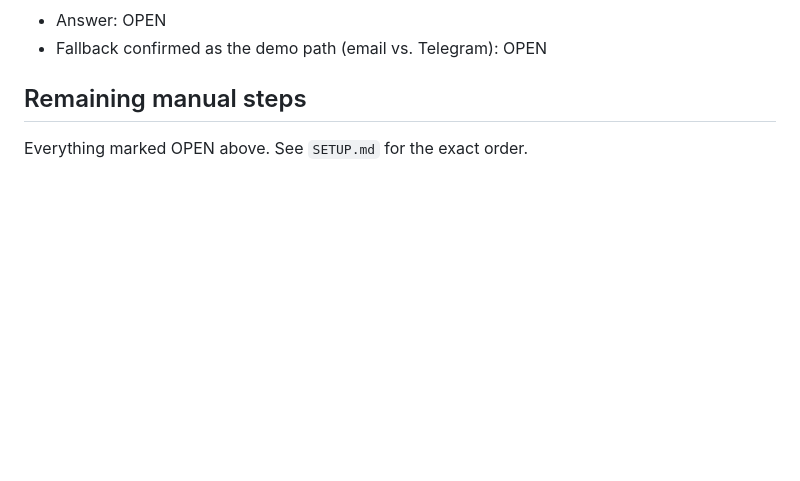
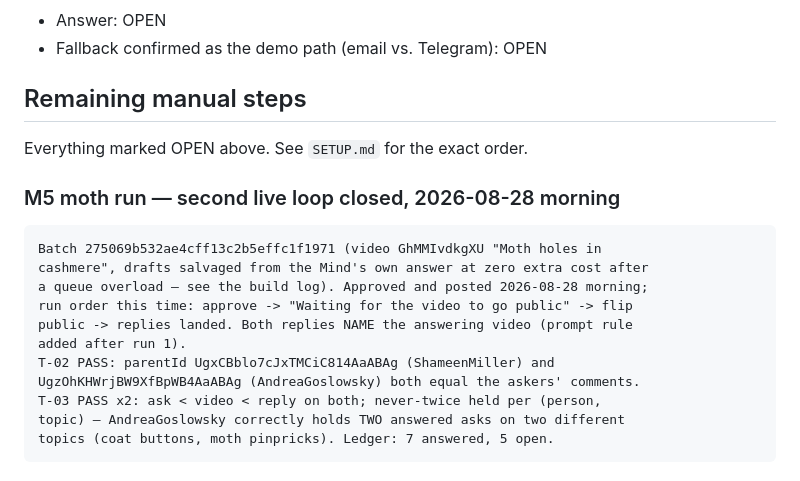
Before and after one commit to millerandmuller/callback, a Markdown page: deployments.md, the part around the change. Rendered like a GitHub page; blank space fills up the shorter version.

Commit message:
Log the second live loop: moth batch posted, T-02/T-03 PASS
Co-Authored-By: Claude Fable 5 <noreply@anthropic.com>

````diff
--- a/deployments.md
+++ b/deployments.md
@@ -367,3 +367,19 @@ the steward's Telegram?"
 ## Remaining manual steps
 
 Everything marked OPEN above. See `SETUP.md` for the exact order.
+
+### M5 moth run — second live loop closed, 2026-08-28 morning
+
+```
+Batch 275069b532ae4cff13c2b5effc1f1971 (video GhMMIvdkgXU "Moth holes in
+cashmere", drafts salvaged from the Mind's own answer at zero extra cost after
+a queue overload — see the build log). Approved and posted 2026-08-28 morning;
+run order this time: approve -> "Waiting for the video to go public" -> flip
+public -> replies landed. Both replies NAME the answering video (prompt rule
+added after run 1).
+T-02 PASS: parentId UgxCBblo7cJxTMCiC814AaABAg (ShameenMiller) and
+UgzOhKHWrjBW9XfBpWB4AaABAg (AndreaGoslowsky) both equal the askers' comments.
+T-03 PASS x2: ask < video < reply on both; never-twice held per (person,
+topic) — AndreaGoslowsky correctly holds TWO answered asks on two different
+topics (coat buttons, moth pinpricks). Ledger: 7 answered, 5 open.
+```
````
